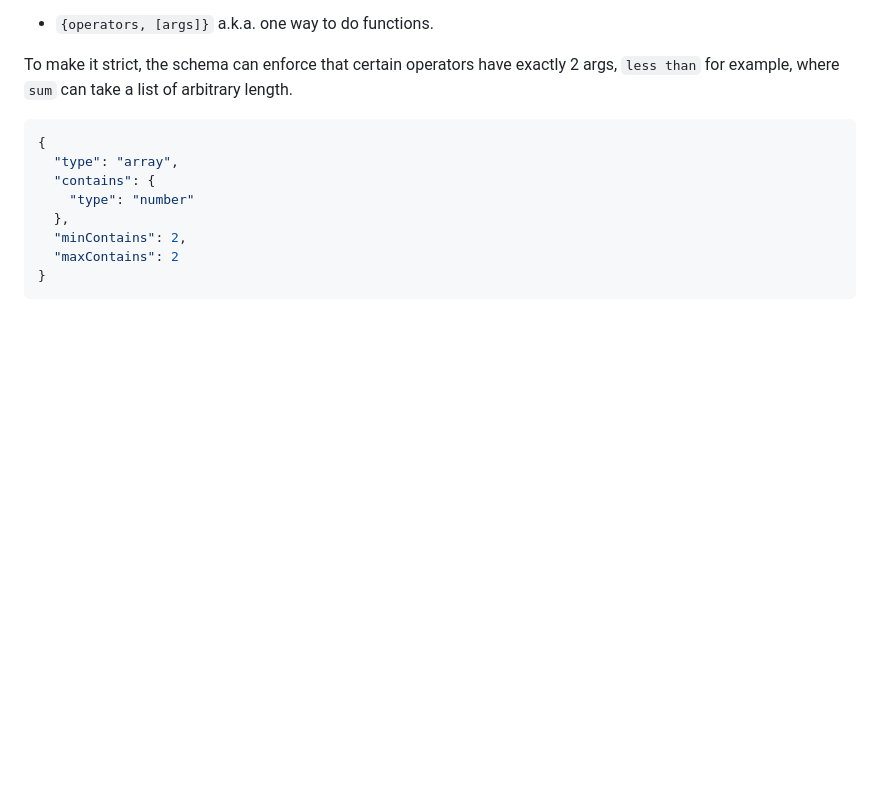
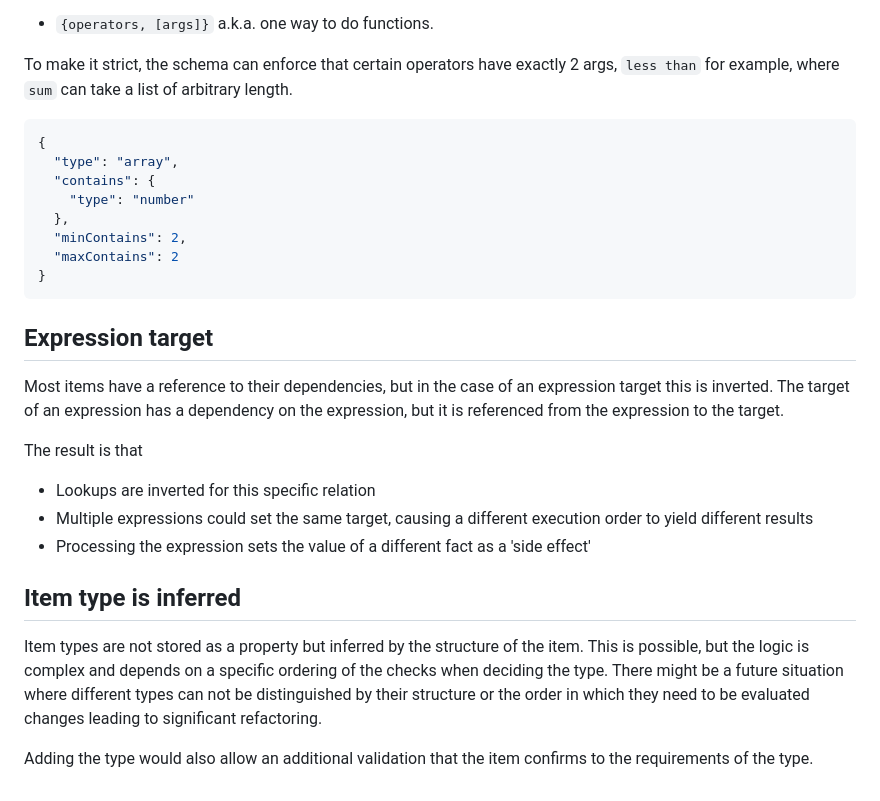
Before and after one commit to MinBZK/NRML, a Markdown page: doc/notes.md, the part around the change. Drawn GitHub-style; blank space fills up the shorter version.

Commit message:
Added notes for expression target and item type

````diff
--- a/doc/notes.md
+++ b/doc/notes.md
@@ -109,3 +109,22 @@ To make it strict, the schema can enforce that certain operators have exactly 2
   "maxContains": 2
 }
 ```
+
+## Expression target
+
+Most items have a reference to their dependencies, but in the case of an expression target this is inverted.
+The target of an expression has a dependency on the expression, but it is referenced from the expression to the target.
+
+The result is that
+- Lookups are inverted for this specific relation
+- Multiple expressions could set the same target, causing a different execution order to yield different results
+- Processing the expression sets the value of a different fact as a 'side effect'
+
+## Item type is inferred
+
+Item types are not stored as a property but inferred by the structure of the item.
+This is possible, but the logic is complex and depends on a specific ordering of the checks when deciding the type.
+There might be a future situation where different types can not be distinguished by their structure or the order
+in which they need to be evaluated changes leading to significant refactoring.
+
+Adding the type would also allow an additional validation that the item confirms to the requirements of the type.
````
